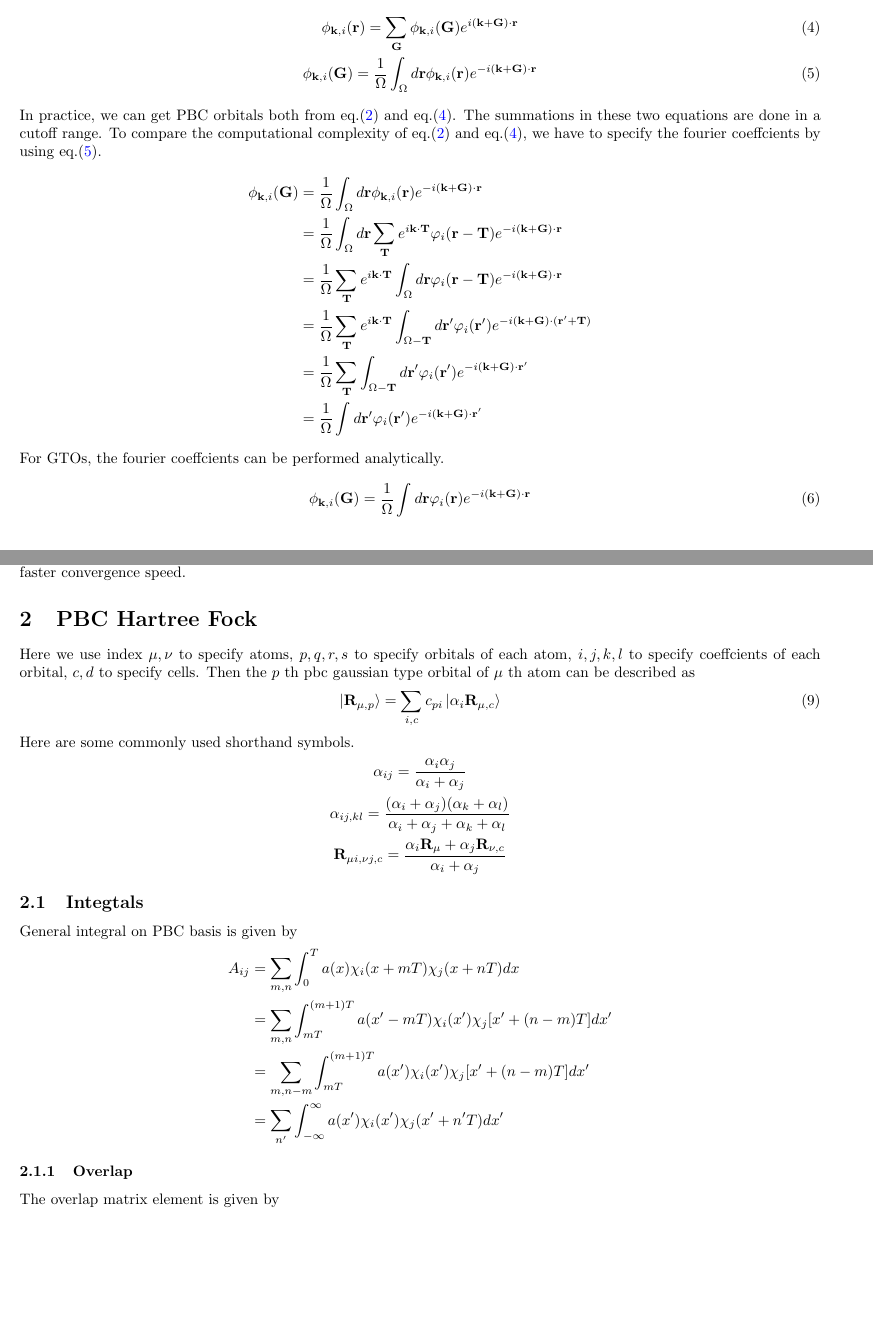
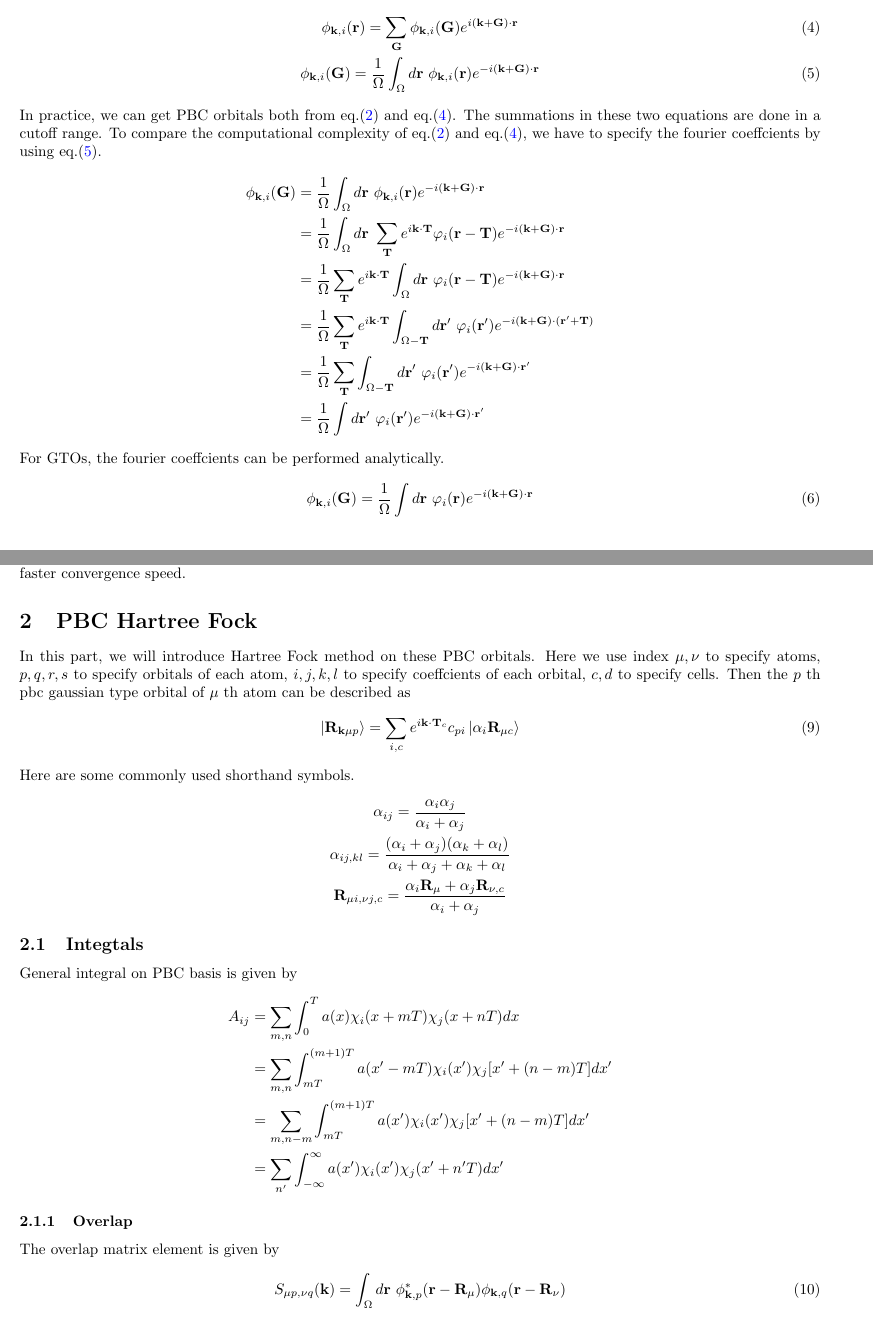
Before and after one commit to ZihangL/hqc, a LaTeX document (doc/note.tex): two parts of pages 2 and 3 of 5, joined at a grey line, cut so that both start at the same text, the shorter picture padded with empty space. Compiled offline with pdfLaTeX.

Commit message:
update note

```diff
--- a/doc/note.tex
+++ b/doc/note.tex
@@ -114,23 +114,23 @@
     Therefore, we can exactly expand the crystalline AOs in a set of auxiliary plane-waves
     \begin{gather}
         \phi_{\textbf{k},i}(\textbf{r}) = \sum_{\textbf{G}}\phi_{\textbf{k},i}(\textbf{G})e^{i(\textbf{k}+\textbf{G})\cdot\textbf{r}}\label{ao_ft}\\
-        \phi_{\textbf{k},i}(\textbf{G}) = \frac{1}{\Omega}\int_\Omega d\textbf{r}\phi_{\textbf{k},i}(\textbf{r})e^{-i(\textbf{k}+\textbf{G})\cdot\textbf{r}}\label{ao_ft_coeff}
+        \phi_{\textbf{k},i}(\textbf{G}) = \frac{1}{\Omega}\int_\Omega d\textbf{r}\ \phi_{\textbf{k},i}(\textbf{r})e^{-i(\textbf{k}+\textbf{G})\cdot\textbf{r}}\label{ao_ft_coeff}
     \end{gather}
     In practice, we can get PBC orbitals both from eq.\eqref{ao} and eq.\eqref{ao_ft}.
     The summations in these two equations are done in a cutoff range.
     To compare the computational complexity of eq.\eqref{ao} and eq.\eqref{ao_ft},
     we have to specify the fourier coeffcients by using eq.\eqref{ao_ft_coeff}.
     \begin{align*}
-        \phi_{\textbf{k},i}(\textbf{G}) &= \frac{1}{\Omega}\int_\Omega d\textbf{r}\phi_{\textbf{k},i}(\textbf{r})e^{-i(\textbf{k}+\textbf{G})\cdot\textbf{r}}\\
-        &= \frac{1}{\Omega}\int_\Omega d\textbf{r}\sum_{\textbf{T}}e^{i\textbf{k}\cdot\textbf{T}}\varphi_i(\textbf{r}-\textbf{T})e^{-i(\textbf{k}+\textbf{G})\cdot\textbf{r}}\\
-        &= \frac{1}{\Omega}\sum_{\textbf{T}}e^{i\textbf{k}\cdot\textbf{T}}\int_\Omega d\textbf{r}\varphi_i(\textbf{r}-\textbf{T})e^{-i(\textbf{k}+\textbf{G})\cdot\textbf{r}}\\
-        &= \frac{1}{\Omega}\sum_{\textbf{T}}e^{i\textbf{k}\cdot\textbf{T}}\int_{\Omega-\textbf{T}} d\textbf{r}'\varphi_i(\textbf{r}')e^{-i(\textbf{k}+\textbf{G})\cdot(\textbf{r}'+\textbf{T})}\\
-        &= \frac{1}{\Omega}\sum_{\textbf{T}}\int_{\Omega-\textbf{T}} d\textbf{r}'\varphi_i(\textbf{r}')e^{-i(\textbf{k}+\textbf{G})\cdot\textbf{r}'}\\
-        &= \frac{1}{\Omega}\int d\textbf{r}'\varphi_i(\textbf{r}')e^{-i(\textbf{k}+\textbf{G})\cdot\textbf{r}'}
+        \phi_{\textbf{k},i}(\textbf{G}) &= \frac{1}{\Omega}\int_\Omega d\textbf{r}\ \phi_{\textbf{k},i}(\textbf{r})e^{-i(\textbf{k}+\textbf{G})\cdot\textbf{r}}\\
+        &= \frac{1}{\Omega}\int_\Omega d\textbf{r}\ \sum_{\textbf{T}}e^{i\textbf{k}\cdot\textbf{T}}\varphi_i(\textbf{r}-\textbf{T})e^{-i(\textbf{k}+\textbf{G})\cdot\textbf{r}}\\
+        &= \frac{1}{\Omega}\sum_{\textbf{T}}e^{i\textbf{k}\cdot\textbf{T}}\int_\Omega d\textbf{r}\ \varphi_i(\textbf{r}-\textbf{T})e^{-i(\textbf{k}+\textbf{G})\cdot\textbf{r}}\\
+        &= \frac{1}{\Omega}\sum_{\textbf{T}}e^{i\textbf{k}\cdot\textbf{T}}\int_{\Omega-\textbf{T}} d\textbf{r}'\ \varphi_i(\textbf{r}')e^{-i(\textbf{k}+\textbf{G})\cdot(\textbf{r}'+\textbf{T})}\\
+        &= \frac{1}{\Omega}\sum_{\textbf{T}}\int_{\Omega-\textbf{T}} d\textbf{r}'\ \varphi_i(\textbf{r}')e^{-i(\textbf{k}+\textbf{G})\cdot\textbf{r}'}\\
+        &= \frac{1}{\Omega}\int d\textbf{r}'\ \varphi_i(\textbf{r}')e^{-i(\textbf{k}+\textbf{G})\cdot\textbf{r}'}
     \end{align*}
     For GTOs, the fourier coeffcients can be performed analytically.
     \begin{equation}
-        \phi_{\textbf{k},i}(\textbf{G}) = \frac{1}{\Omega}\int d\textbf{r}\varphi_i(\textbf{r})e^{-i(\textbf{k}+\textbf{G})\cdot\textbf{r}}\label{ao_ft_coeff1}
+        \phi_{\textbf{k},i}(\textbf{G}) = \frac{1}{\Omega}\int d\textbf{r}\ \varphi_i(\textbf{r})e^{-i(\textbf{k}+\textbf{G})\cdot\textbf{r}}\label{ao_ft_coeff1}
     \end{equation}
     Take a simple s orbital $\varphi(\textbf{r})=e^{-\alpha r^2}$ as an example.
     Using eq.\eqref{ao}, we can get PBC orbitals
@@ -151,13 +151,14 @@
 
 
 \section{PBC Hartree Fock}
+    In this part, we will introduce Hartree Fock method on these PBC orbitals.
     Here we use index $\mu,\nu$ to specify atoms,
     $p,q,r,s$ to specify orbitals of each atom,
     $i,j,k,l$ to specify coeffcients of each orbital,
     $c,d$ to specify cells.
     Then the $p$ th pbc gaussian type orbital of $\mu$ th atom can be described as
     \begin{equation}
-        \ket{\textbf{R}_{\mu,p}} = \sum_{i,c}c_{pi}\ket{\alpha_{i}\textbf{R}_{\mu,c}}
+        \ket{\textbf{R}_{\textbf{k}\mu p}} = \sum_{i,c}e^{i\textbf{k}\cdot\textbf{T}_c}c_{pi}\ket{\alpha_{i}\textbf{R}_{\mu c}}
     \end{equation}
     Here are some commonly used shorthand symbols.
     \begin{gather*}
@@ -177,6 +178,9 @@
 
         \subsubsection{Overlap}
             The overlap matrix element is given by
+            \begin{equation}
+                S_{\mu p,\nu q}(\textbf{k}) = \int_{\Omega}d\textbf{r}\ \phi_{\textbf{k},p}^*(\textbf{r}-\textbf{R}_{\mu})\phi_{\textbf{k},q}(\textbf{r}-\textbf{R}_{\nu})
+            \end{equation}
             \begin{equation}
                 O_{\mu p,\nu q} = \braket{\textbf{R}_{\mu p}|\textbf{R}_{\nu q}}
                 = \sum_c\sum_{ij}c_{pi}c_{qj}(\frac{2\sqrt{\alpha_i\alpha_j}}{\alpha_i+\alpha_j})^{\frac{3}{2}}
```
Also changed, not shown: doc/note.pdf, doc/note.tex (3 more changed lines).
